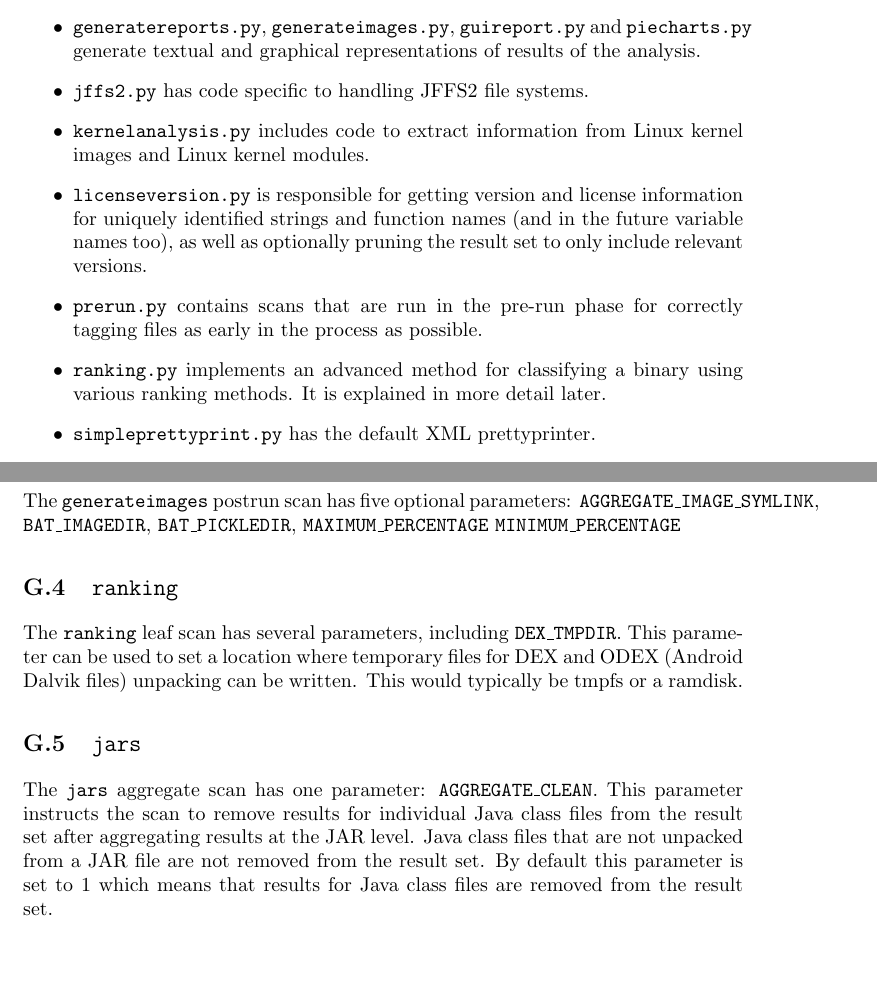
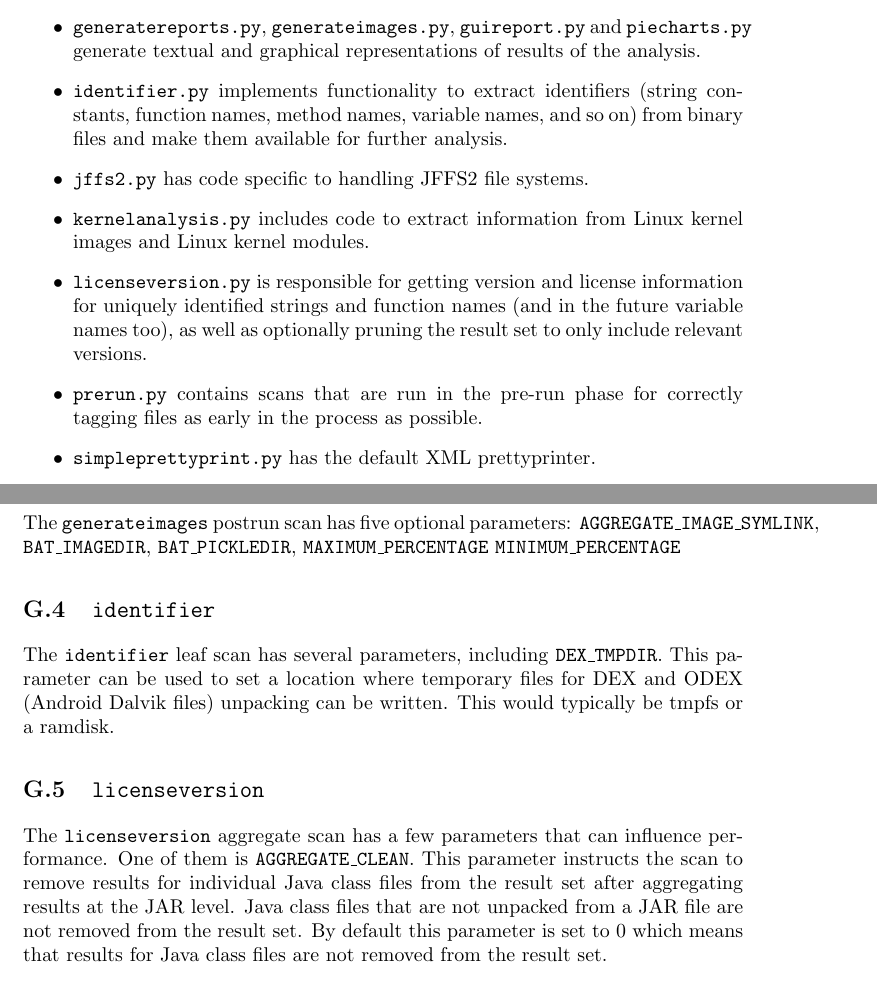
Before and after one commit to armijnhemel/binaryanalysis, a LaTeX document (doc/bat-manual.tex): two parts of pages 17 and 42 of 44, joined at a grey line, cut so that both start at the same text, the shorter picture padded with empty space. Compiled offline with pdfLaTeX.

Commit message:
some updates

```diff
--- a/doc/bat-manual.tex
+++ b/doc/bat-manual.tex
@@ -7,7 +7,7 @@
 \setlength{\parskip}{4pt}
 
 \author{Armijn Hemel -- Tjaldur Software Governance Solutions}
-\title{Binary Analysis Tool User and Developer Manual - describing version 16}
+\title{Binary Analysis Tool User and Developer Manual - describing version 17}
 
 \begin{document}
 
@@ -808,6 +808,9 @@ graphical representations of the input files.
 \item \texttt{generatereports.py}, \texttt{generateimages.py},
 \texttt{guireport.py} and \texttt{piecharts.py} generate textual and graphical
 representations of results of the analysis.
+\item \texttt{identifier.py} implements functionality to extract identifiers
+(string constants, function names, method names, variable names, and so on)
+from binary files and make them available for further analysis.
 \item \texttt{jffs2.py} has code specific to handling JFFS2 file systems.
 \item \texttt{kernelanalysis.py} includes code to extract information from
 Linux kernel images and Linux kernel modules.
@@ -817,8 +820,6 @@ the future variable names too), as well as optionally pruning the result set
 to only include relevant versions.
 \item \texttt{prerun.py} contains scans that are run in the pre-run phase for
 correctly tagging files as early in the process as possible.
-\item \texttt{ranking.py} implements an advanced method for classifying a
-binary using various ranking methods. It is explained in more detail later.
 \item \texttt{simpleprettyprint.py} has the default XML prettyprinter.
 \item \texttt{unpackrpm.py} has code specific to handling RPM archives.
 \end{itemize}
@@ -2272,21 +2273,22 @@ The \texttt{generateimages} postrun scan has five optional parameters:
 \texttt{AGGREGATE\_IMAGE\_SYMLINK}, \texttt{BAT\_IMAGEDIR}, \texttt{BAT\_PICKLEDIR}, \texttt{MAXIMUM\_PERCENTAGE}
 \texttt{MINIMUM\_PERCENTAGE}
 
-\subsection{\texttt{ranking}}
-
-The \texttt{ranking} leaf scan has several parameters, including
+\subsection{\texttt{identifier}}
+
+The \texttt{identifier} leaf scan has several parameters, including
 \texttt{DEX\_TMPDIR}. This parameter can be used to set a location where
 temporary files for DEX and ODEX (Android Dalvik files) unpacking can be
 written. This would typically be tmpfs or a ramdisk.
 
-\subsection{\texttt{jars}}
-
-The \texttt{jars} aggregate scan has one parameter: \texttt{AGGREGATE\_CLEAN}.
-This parameter instructs the scan to remove results for individual Java class
-files from the result set after aggregating results at the JAR level. Java
-class files that are not unpacked from a JAR file are not removed from the
-result set. By default this parameter is set to 1 which means that results for
-Java class files are removed from the result set.
+\subsection{\texttt{licenseversion}}
+
+The \texttt{licenseversion} aggregate scan has a few parameters that can
+influence performance. One of them is \texttt{AGGREGATE\_CLEAN}. This parameter
+instructs the scan to remove results for individual Java class files from the
+result set after aggregating results at the JAR level. Java class files that
+are not unpacked from a JAR file are not removed from the result set. By
+default this parameter is set to 0 which means that results for Java class
+files are not removed from the result set.
 
 \subsection{\texttt{prunefiles}}
 
```
Also changed, not shown: doc/bat-manual.tex (8 more changed lines).
